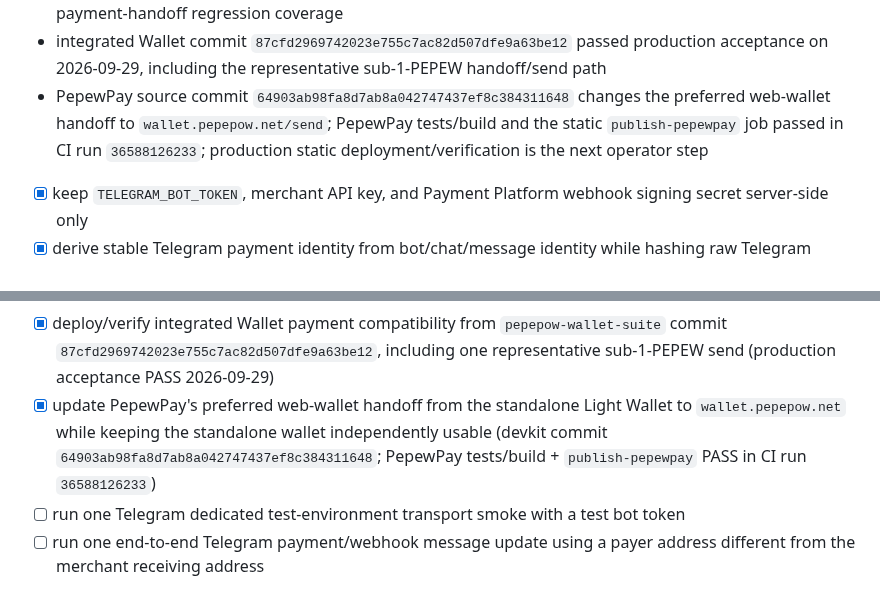
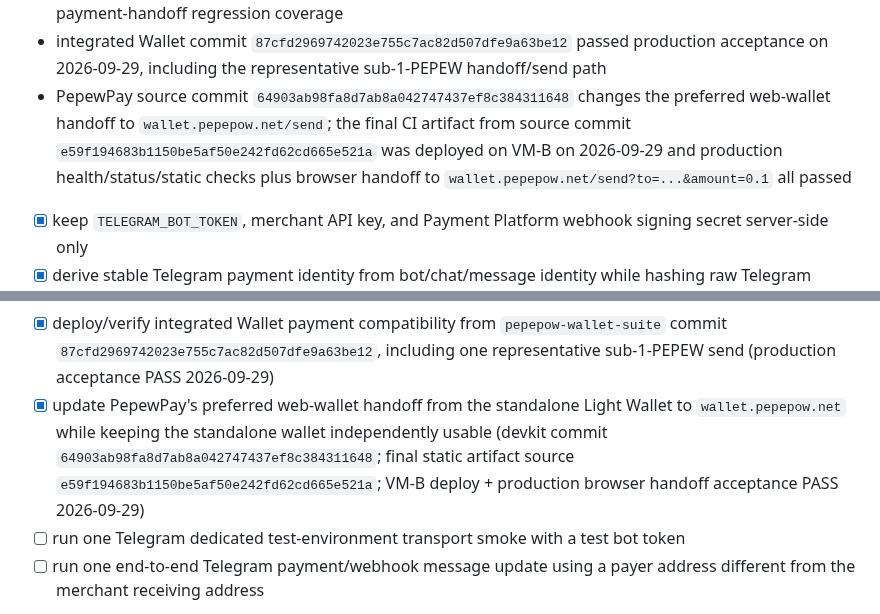
Before and after one commit to edisontw/pepepow-electrumx-service, a Markdown page: docs/PAYMENT_PLATFORM_ROADMAP.md, 2 parts joined by grey strips. Drawn GitHub-style.

Commit message:
Record PepewPay production handoff acceptance

```diff
--- a/docs/PAYMENT_PLATFORM_ROADMAP.md
+++ b/docs/PAYMENT_PLATFORM_ROADMAP.md
@@ -898,7 +898,7 @@ Wallet handoff alignment (2026-09-29):
 - both wallets remain non-custodial and use PEPEW Light API for chain access
 - `pepepow-wallet-suite` commit `87cfd2969742023e755c7ac82d507dfe9a63be12` removes the legacy 1 PEPEW send floor, aligns the integrated Wallet with the standalone Light Wallet's dust-based send policy, and adds payment-handoff regression coverage
 - integrated Wallet commit `87cfd2969742023e755c7ac82d507dfe9a63be12` passed production acceptance on 2026-09-29, including the representative sub-1-PEPEW handoff/send path
-- PepewPay source commit `64903ab98fa8d7ab8a042747437ef8c384311648` changes the preferred web-wallet handoff to `wallet.pepepow.net/send`; PepewPay tests/build and the static `publish-pepewpay` job passed in CI run `36588126233`; production static deployment/verification is the next operator step
+- PepewPay source commit `64903ab98fa8d7ab8a042747437ef8c384311648` changes the preferred web-wallet handoff to `wallet.pepepow.net/send`; the final CI artifact from source commit `e59f194683b1150be5af50e242fd62cd665e521a` was deployed on VM-B on 2026-09-29 and production health/status/static checks plus browser handoff to `wallet.pepepow.net/send?to=...&amount=0.1` all passed
 
 - [x] keep `TELEGRAM_BOT_TOKEN`, merchant API key, and Payment Platform webhook signing secret server-side only
 - [x] derive stable Telegram payment identity from bot/chat/message identity while hashing raw Telegram identifiers before `merchant_reference`
@@ -911,7 +911,7 @@ Wallet handoff alignment (2026-09-29):
 - [x] add deterministic no-network/no-secret contract tests
 - [x] add a bounded operator-only Telegram Test Bot API transport harness limited to `getMe`, `getUpdates`, and `sendMessage`; no Payment API create/webhook/transaction
 - [x] deploy/verify integrated Wallet payment compatibility from `pepepow-wallet-suite` commit `87cfd2969742023e755c7ac82d507dfe9a63be12`, including one representative sub-1-PEPEW send (production acceptance PASS 2026-09-29)
-- [x] update PepewPay's preferred web-wallet handoff from the standalone Light Wallet to `wallet.pepepow.net` while keeping the standalone wallet independently usable (devkit commit `64903ab98fa8d7ab8a042747437ef8c384311648`; PepewPay tests/build + `publish-pepewpay` PASS in CI run `36588126233`)
+- [x] update PepewPay's preferred web-wallet handoff from the standalone Light Wallet to `wallet.pepepow.net` while keeping the standalone wallet independently usable (devkit commit `64903ab98fa8d7ab8a042747437ef8c384311648`; final static artifact source `e59f194683b1150be5af50e242fd62cd665e521a`; VM-B deploy + production browser handoff acceptance PASS 2026-09-29)
 - [ ] run one Telegram dedicated test-environment transport smoke with a test bot token
 - [ ] run one end-to-end Telegram payment/webhook message update using a payer address different from the merchant receiving address
 
```
Also changed, not shown: other parts of docs/PAYMENT_PLATFORM_ROADMAP.md (+1 -1 lines).
